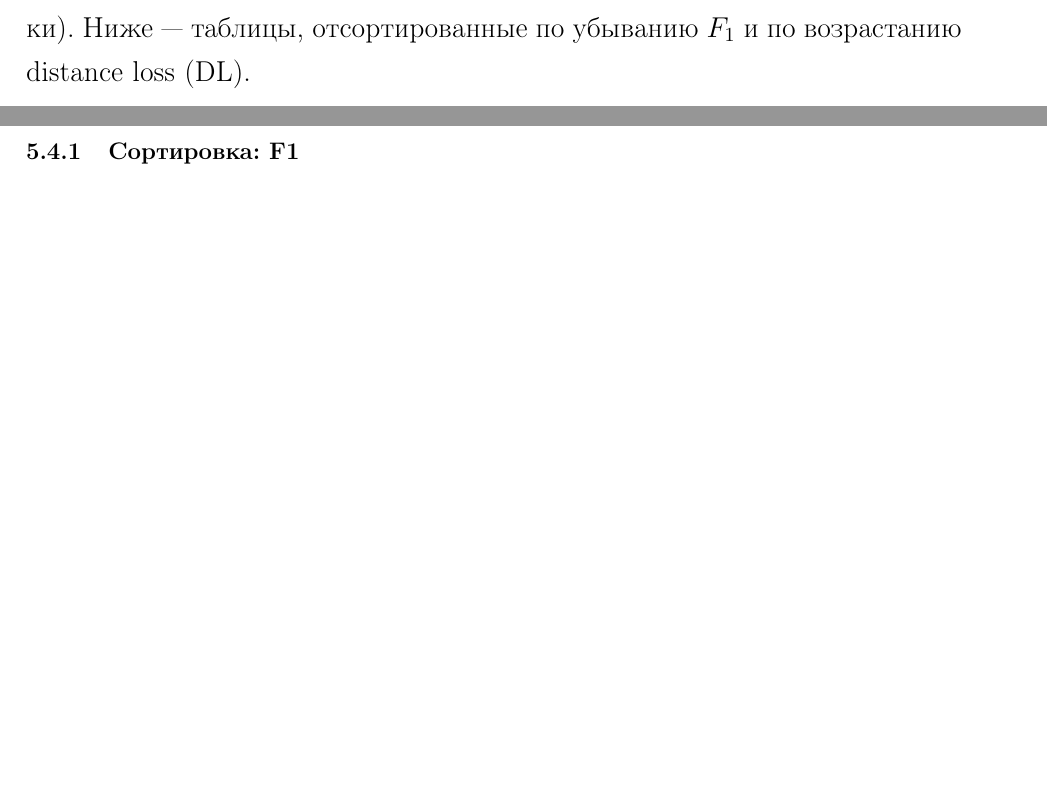
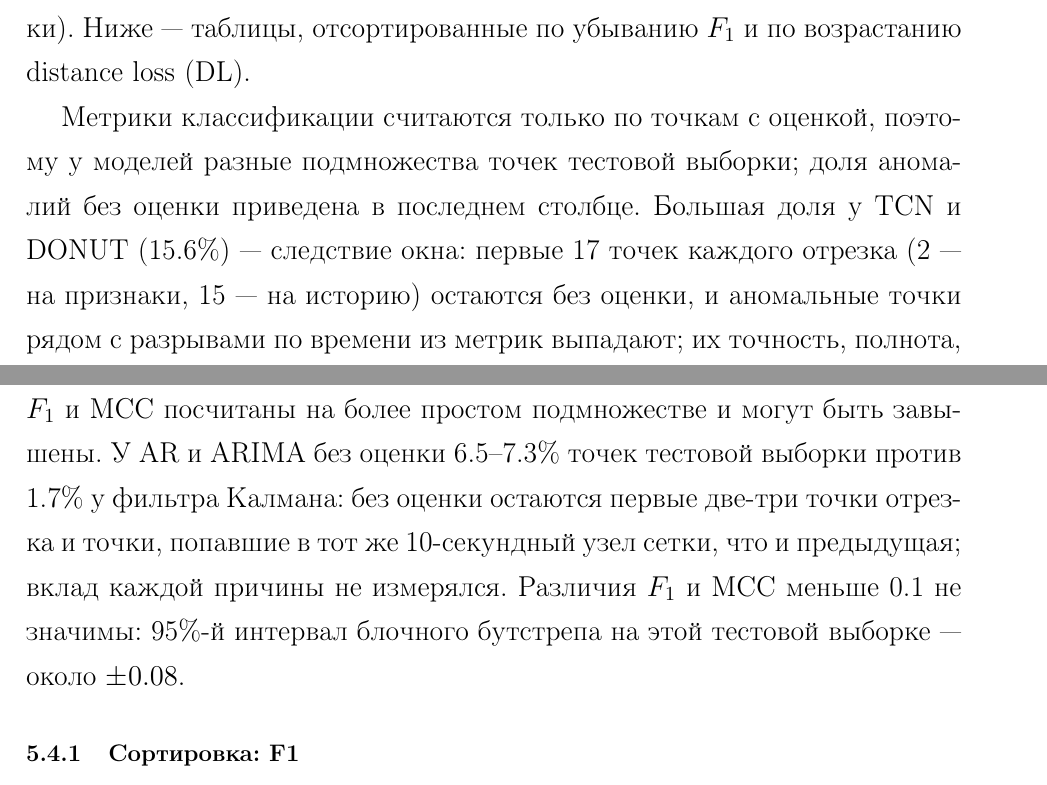
Before and after one commit to Nemo121007/masters-work, a LaTeX document (report/Отчёт.tex): two parts of pages 36 and 37 of 37 before the commit and two parts of pages 36 and 37 of 38 after it, joined at a grey line, cut so that both start at the same text, the shorter picture padded with empty space. Compiled offline with pdfLaTeX.

Commit message:
report/Отчёт.tex, notebooks/example_model.ipynb: итоговые таблицы — описание точек без оценки и значимости различий
Под итоговыми таблицами: метрики классификации у каждой модели — на своём подмножестве точек с оценкой; у TCN и DONUT 15.6% аномалий без оценки — первые 17 точек каждого отрезка (признаки и история), метрики могут быть завышены; у AR и ARIMA 6.5–7.3% точек без оценки — начало отрезка и точки в том же 10-секундном узле сетки, вклад причин не измерялся; различия F1 и MCC меньше 0.1 не значимы (интервал бутстрепа около ±0.08). Решение: описать в тексте, отдельной таблицы на общем подмножестве не строить.

Co-Authored-By: Claude Opus 5.5 <noreply@anthropic.com>

```diff
--- a/report/Отчёт.tex
+++ b/report/Отчёт.tex
@@ -799,6 +799,8 @@
 
 \subsection{Итоговые таблицы на тесте (сортировка)}
 Сводка по моделям блокнота на тестовой выборке (прогон на data/2.csv, 2026-11-01: обучающий блок 66\,622 точки, тестовая выборка 86\,263 точки). Ниже --- таблицы, отсортированные по убыванию $F_1$ и по возрастанию distance loss (DL).
+
+Метрики классификации считаются только по точкам с оценкой, поэтому у моделей разные подмножества точек тестовой выборки; доля аномалий без оценки приведена в последнем столбце. Большая доля у TCN и DONUT (15.6\%) --- следствие окна: первые 17 точек каждого отрезка (2 --- на признаки, 15 --- на историю) остаются без оценки, и аномальные точки рядом с разрывами по времени из метрик выпадают; их точность, полнота, $F_1$ и MCC посчитаны на более простом подмножестве и могут быть завышены. У AR и ARIMA без оценки 6.5--7.3\% точек тестовой выборки против 1.7\% у фильтра Калмана: без оценки остаются первые две-три точки отрезка и точки, попавшие в тот же 10-секундный узел сетки, что и предыдущая; вклад каждой причины не измерялся. Различия $F_1$ и MCC меньше 0.1 не значимы: 95\%-й интервал блочного бутстрепа на этой тестовой выборке --- около $\pm0.08$.
 \subsubsection{Сортировка: F1}
 \begin{table}[H]
 \centering
```
Also changed, not shown: 2 other files.
